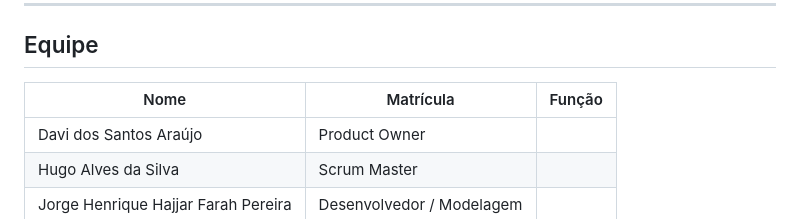
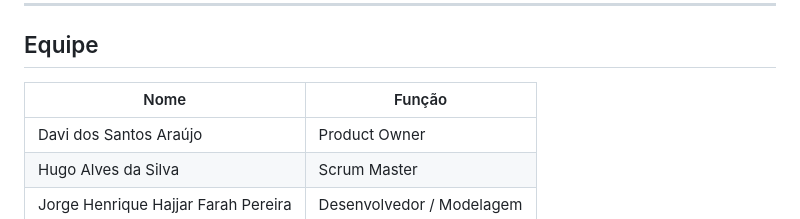
Before and after one commit to Davii015/vital-experience-pi, a Markdown page: README.md, the part around the change. Rendered like a GitHub page.

Commit message:
Update team table structure in README
Removed 'Matrícula' column from team table in README.

```diff
--- a/README.md
+++ b/README.md
@@ -8,8 +8,8 @@ Sistema web de monitoramento físico e sensorial para reabilitação, fisioterap
 
 ## Equipe
 
-| Nome | Matrícula | Função |
-|---|---|---|
+| Nome | Função |
+|---|---|
 | Davi dos Santos Araújo | Product Owner |
 | Hugo Alves da Silva | Scrum Master |
 | Jorge Henrique Hajjar Farah Pereira | Desenvolvedor / Modelagem |
```
